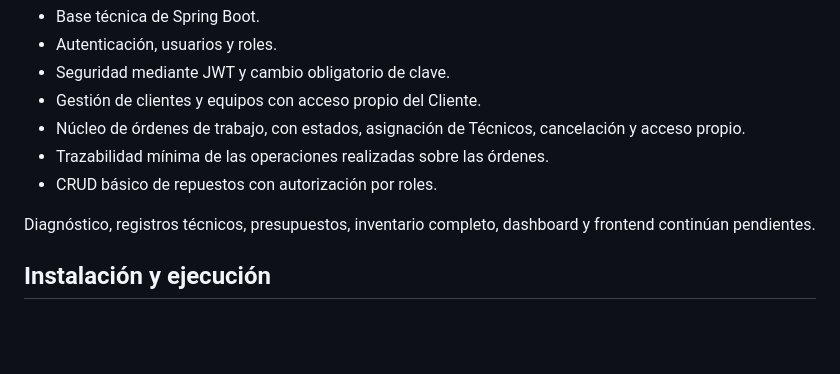
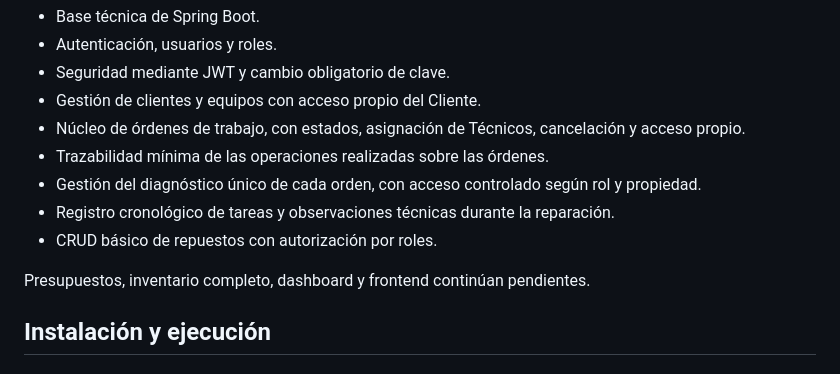
Before and after one commit to damiannogueira/fixhub, a Markdown page: README.md, the part around the change. Rendered like a GitHub page; blank space fills up the shorter version.

Commit message:
docs: actualizar estado del modulo de ordenes

```diff
--- a/README.md
+++ b/README.md
@@ -370,9 +370,13 @@ La Segunda Entrega de diseño y documentación se encuentra completada. El proye
 - Núcleo de órdenes de trabajo, con estados, asignación de Técnicos,
   cancelación y acceso propio.
 - Trazabilidad mínima de las operaciones realizadas sobre las órdenes.
+- Gestión del diagnóstico único de cada orden, con acceso controlado
+  según rol y propiedad.
+- Registro cronológico de tareas y observaciones técnicas durante la
+  reparación.
 - CRUD básico de repuestos con autorización por roles.
 
-Diagnóstico, registros técnicos, presupuestos, inventario completo, dashboard y frontend continúan pendientes.
+Presupuestos, inventario completo, dashboard y frontend continúan pendientes.
 
 ## Instalación y ejecución
 
```
